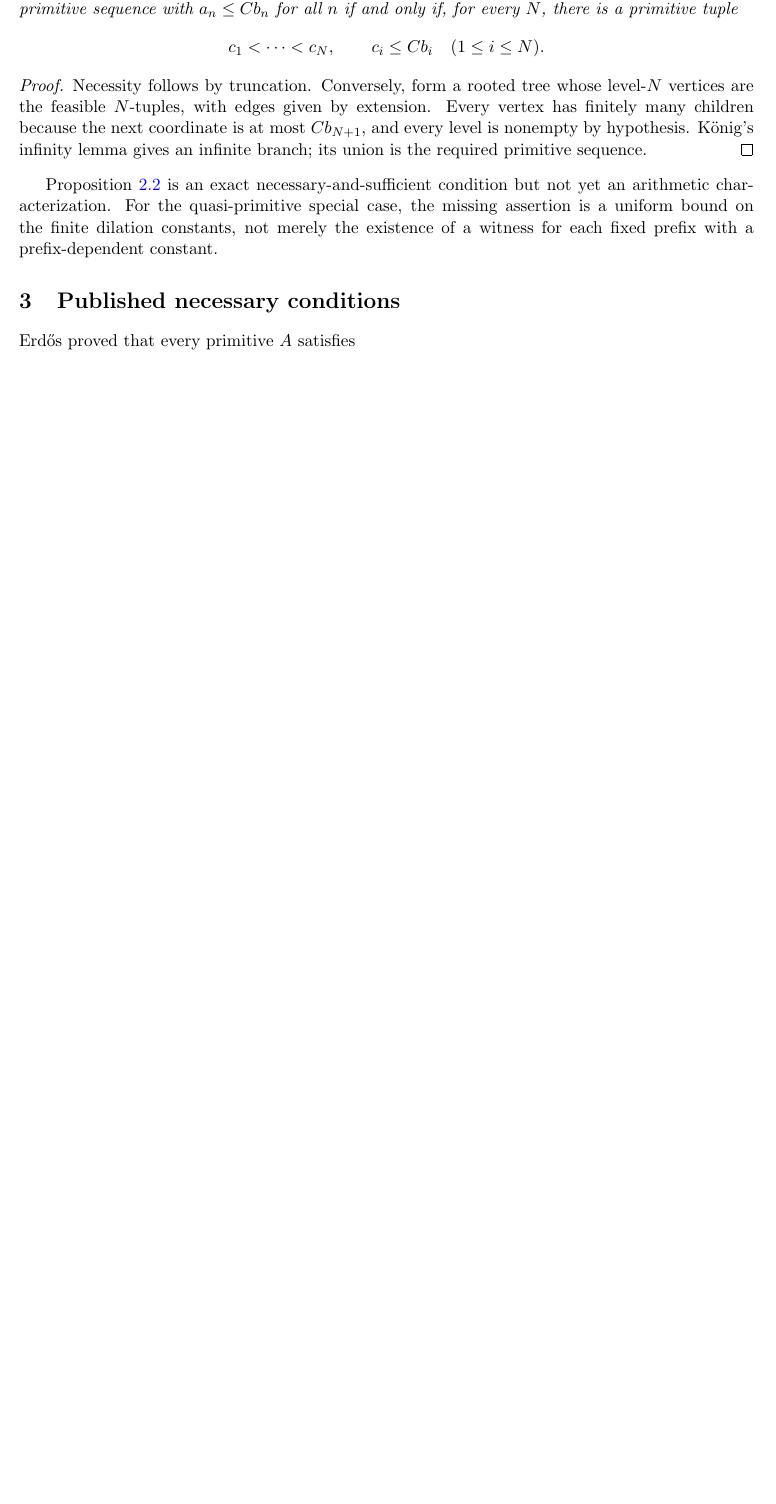
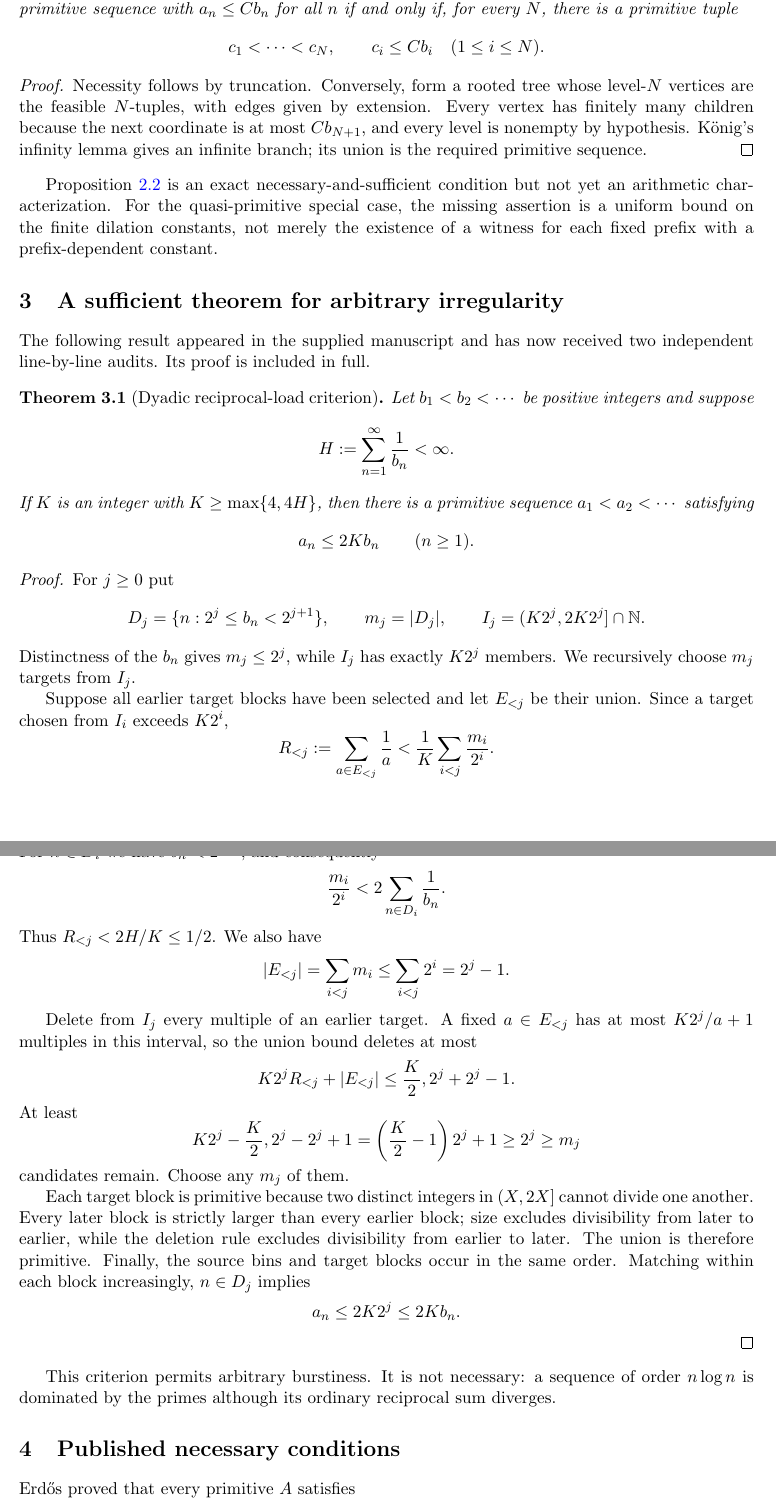
Before and after one commit to wyx66624/erdos892, a LaTeX paper (paper/audited_baseline.tex): part of page 2 of 4 before the commit and two parts of pages 2 and 3 of 5 after it, the two joined at a grey line, cut so that both start at the same text, the shorter picture padded with empty space. Compiled offline with pdfLaTeX.

Commit message:
Promote audited reciprocal-load theorem and repair Lean CI

```diff
--- a/paper/audited_baseline.tex
+++ b/paper/audited_baseline.tex
@@ -121,6 +121,77 @@ not yet an arithmetic characterization.  For the quasi-primitive special case, t
 missing assertion is a uniform bound on the finite dilation constants, not merely the
 existence of a witness for each fixed prefix with a prefix-dependent constant.
 
+\section{A sufficient theorem for arbitrary irregularity}
+
+The following result appeared in the supplied manuscript and has now received two
+independent line-by-line audits.  Its proof is included in full.
+
+\begin{theorem}[Dyadic reciprocal-load criterion]\label{thm:reciprocal-load}
+Let $b_1<b_2<\cdots$ be positive integers and suppose
+\[
+  H:=\sum_{n=1}^{\infty}\frac1{b_n}<\infty.
+\]
+If $K$ is an integer with $K\ge\max\{4,4H\}$, then there is a primitive sequence
+$a_1<a_2<\cdots$ satisfying
+\[
+  a_n\le 2K b_n\qquad(n\ge1).
+\]
+\end{theorem}
+
+\begin{proof}
+For $j\ge0$ put
+\[
+ D_j=\{n:2^j\le b_n<2^{j+1}\},\qquad m_j=\card{D_j},
+ \qquad I_j=(K2^j,2K2^j]\cap\N.
+\]
+Distinctness of the $b_n$ gives $m_j\le2^j$, while $I_j$ has exactly $K2^j$
+members.  We recursively choose $m_j$ targets from $I_j$.
+
+Suppose all earlier target blocks have been selected and let $E_{<j}$ be their
+union.  Since a target chosen from $I_i$ exceeds $K2^i$,
+\[
+ R_{<j}:=\sum_{a\in E_{<j}}\frac1a
+ <\frac1K\sum_{i<j}\frac{m_i}{2^i}.
+\]
+For $n\in D_i$ we have $b_n<2^{i+1}$, and consequently
+\[
+ \frac{m_i}{2^i}<2\sum_{n\in D_i}\frac1{b_n}.
+\]
+Thus $R_{<j}<2H/K\le1/2$.  We also have
+\[
+ \card{E_{<j}}=\sum_{i<j}m_i\le\sum_{i<j}2^i=2^j-1.
+\]
+
+Delete from $I_j$ every multiple of an earlier target.  A fixed $a\in E_{<j}$
+has at most $K2^j/a+1$ multiples in this interval, so the union bound deletes at
+most
+\[
+ K2^jR_{<j}+\card{E_{<j}}
+ \le \frac K2,2^j+2^j-1.
+\]
+At least
+\[
+ K2^j-\frac K2,2^j-2^j+1
+ =\left(\frac K2-1\right)2^j+1
+ \ge2^j\ge m_j
+\]
+candidates remain.  Choose any $m_j$ of them.
+
+Each target block is primitive because two distinct integers in $(X,2X]$ cannot
+divide one another.  Every later block is strictly larger than every earlier block;
+size excludes divisibility from later to earlier, while the deletion rule excludes
+divisibility from earlier to later.  The union is therefore primitive.  Finally,
+the source bins and target blocks occur in the same order.  Matching within each
+block increasingly, $n\in D_j$ implies
+\[
+ a_n\le2K2^j\le2Kb_n.
+\]
+\end{proof}
+
+This criterion permits arbitrary burstiness.  It is not necessary: a sequence of
+order $n\log n$ is dominated by the primes although its ordinary reciprocal sum
+diverges.
+
 \section{Published necessary conditions}
 
 Erd\H{o}s proved that every primitive $A$ satisfies
```
Also changed, not shown: .github/workflows/lean.yml (+7 -2 lines), STATUS.md (+1 -1 lines), paper/audited_baseline.pdf, 1 other file.
